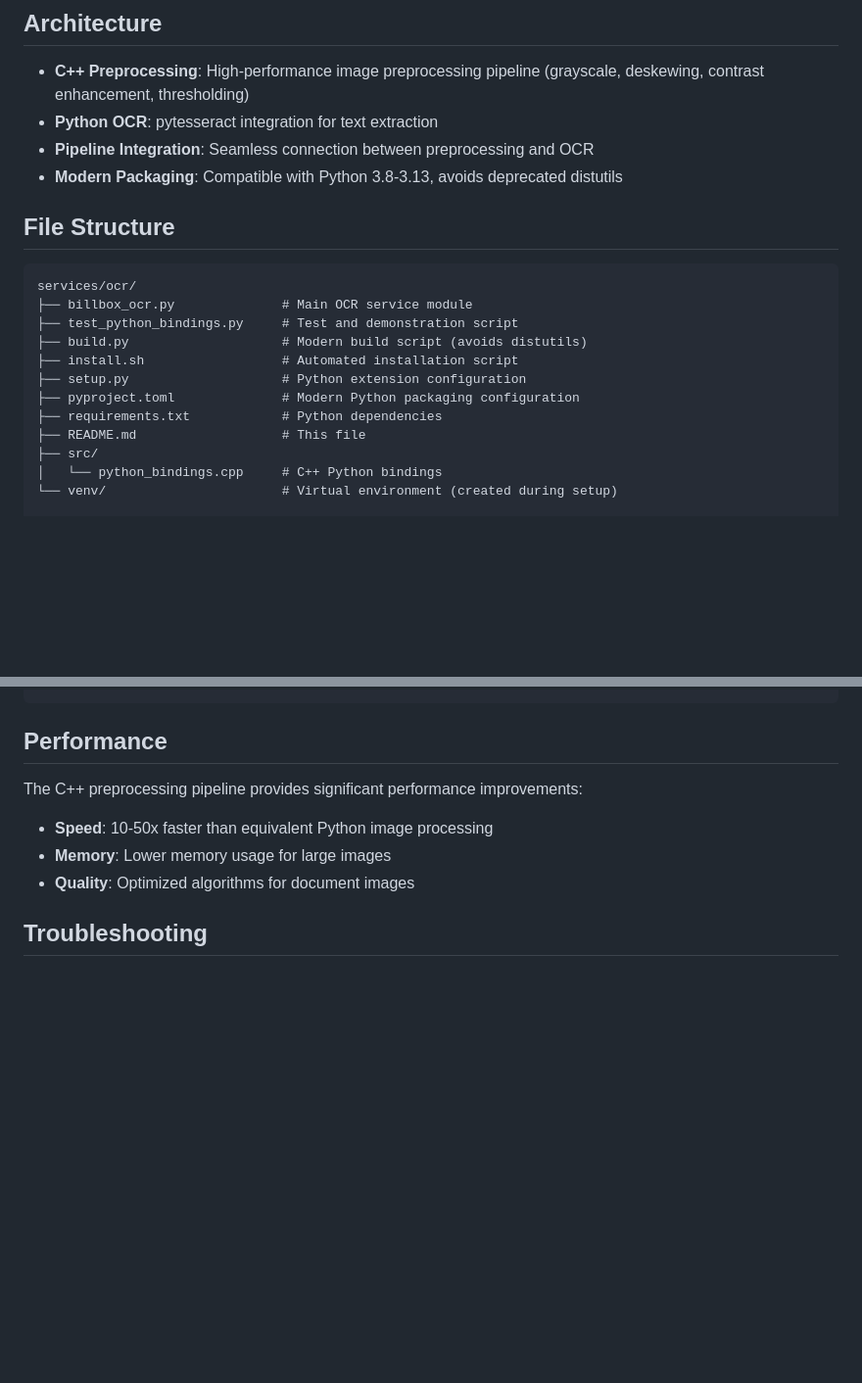
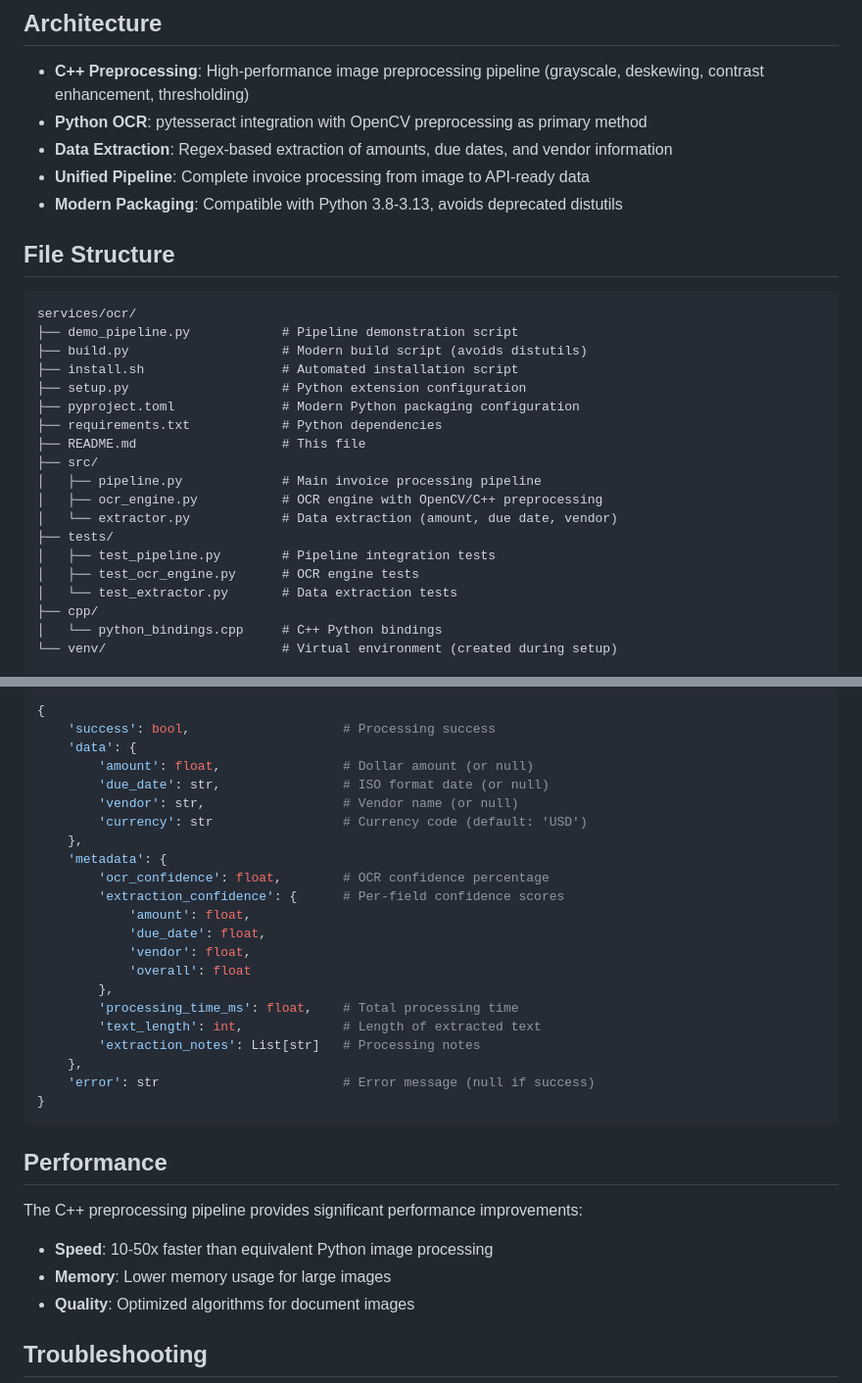
Before and after one commit to markmcguire011/BillBox-V2, a Markdown page: services/ocr/README.md, 2 parts joined by grey strips. Shown: that part at 98% size. GitHub-like rendering; blank space fills up the shorter version.

````diff
--- a/services/ocr/README.md
+++ b/services/ocr/README.md
@@ -30,16 +30,16 @@ For **Python 3.13+** users experiencing distutils errors, our modern build syste
 ## Architecture
 
 - **C++ Preprocessing**: High-performance image preprocessing pipeline (grayscale, deskewing, contrast enhancement, thresholding)
-- **Python OCR**: pytesseract integration for text extraction
-- **Pipeline Integration**: Seamless connection between preprocessing and OCR
+- **Python OCR**: pytesseract integration with OpenCV preprocessing as primary method
+- **Data Extraction**: Regex-based extraction of amounts, due dates, and vendor information
+- **Unified Pipeline**: Complete invoice processing from image to API-ready data
 - **Modern Packaging**: Compatible with Python 3.8-3.13, avoids deprecated distutils
 
 ## File Structure
 
 ```
 services/ocr/
-├── billbox_ocr.py              # Main OCR service module
-├── test_python_bindings.py     # Test and demonstration script
+├── demo_pipeline.py            # Pipeline demonstration script
 ├── build.py                    # Modern build script (avoids distutils)
 ├── install.sh                  # Automated installation script
 ├── setup.py                    # Python extension configuration
@@ -47,6 +47,14 @@ services/ocr/
 ├── requirements.txt            # Python dependencies
 ├── README.md                   # This file
 ├── src/
+│   ├── pipeline.py             # Main invoice processing pipeline
+│   ├── ocr_engine.py           # OCR engine with OpenCV/C++ preprocessing
+│   └── extractor.py            # Data extraction (amount, due date, vendor)
+├── tests/
+│   ├── test_pipeline.py        # Pipeline integration tests
+│   ├── test_ocr_engine.py      # OCR engine tests
+│   └── test_extractor.py       # Data extraction tests
+├── cpp/
 │   └── python_bindings.cpp     # C++ Python bindings
 └── venv/                       # Virtual environment (created during setup)
 
@@ -276,3 +376,26 @@ class OCRResult:
+```python
+{
+    'success': bool,                    # Processing success
+    'data': {
+        'amount': float,                # Dollar amount (or null)
+        'due_date': str,                # ISO format date (or null)
+        'vendor': str,                  # Vendor name (or null)
+        'currency': str                 # Currency code (default: 'USD')
+    },
+    'metadata': {
+        'ocr_confidence': float,        # OCR confidence percentage
+        'extraction_confidence': {      # Per-field confidence scores
+            'amount': float,
+            'due_date': float,
+            'vendor': float,
+            'overall': float
+        },
+        'processing_time_ms': float,    # Total processing time
+        'text_length': int,             # Length of extracted text
+        'extraction_notes': List[str]   # Processing notes
+    },
+    'error': str                        # Error message (null if success)
+}
 ```
 
 ## Performance
````
Also changed, not shown: other parts of services/ocr/README.md (+142 -50 lines).
